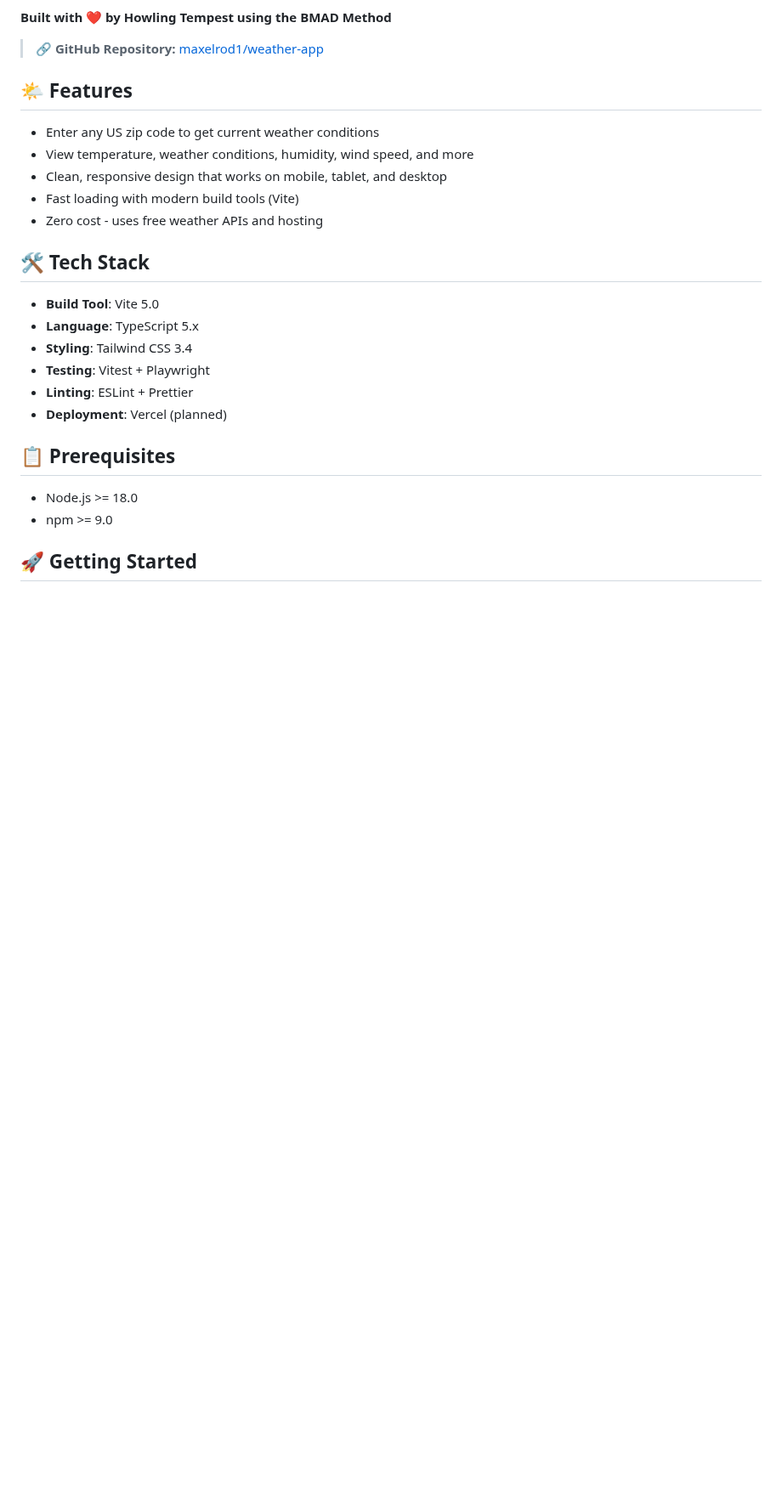
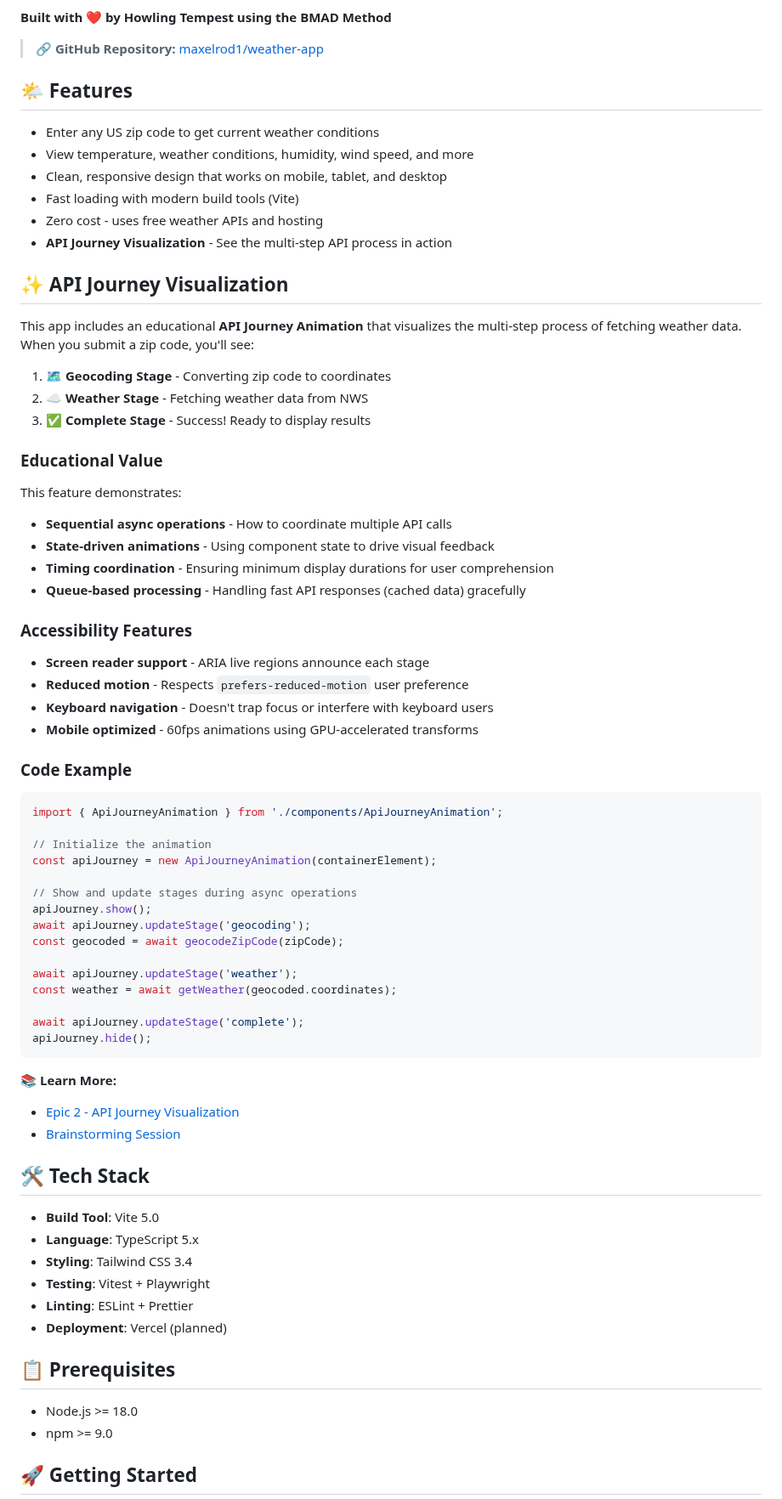
Before and after one commit to maxelrod1/weather-app, a Markdown page: README.md, the part around the change. Shown at 85% size. Drawn GitHub-style; blank space fills up the shorter version.

````diff
--- a/README.md
+++ b/README.md
@@ -15,6 +15,54 @@ A simple, fast, and beautiful weather application that fetches current weather c
 - Clean, responsive design that works on mobile, tablet, and desktop
 - Fast loading with modern build tools (Vite)
 - Zero cost - uses free weather APIs and hosting
+- **API Journey Visualization** - See the multi-step API process in action
+
+## ✨ API Journey Visualization
+
+This app includes an educational **API Journey Animation** that visualizes the multi-step process of fetching weather data. When you submit a zip code, you'll see:
+
+1. 🗺️ **Geocoding Stage** - Converting zip code to coordinates
+2. ☁️ **Weather Stage** - Fetching weather data from NWS
+3. ✅ **Complete Stage** - Success! Ready to display results
+
+### Educational Value
+
+This feature demonstrates:
+- **Sequential async operations** - How to coordinate multiple API calls
+- **State-driven animations** - Using component state to drive visual feedback
+- **Timing coordination** - Ensuring minimum display durations for user comprehension
+- **Queue-based processing** - Handling fast API responses (cached data) gracefully
+
+### Accessibility Features
+
+- **Screen reader support** - ARIA live regions announce each stage
+- **Reduced motion** - Respects `prefers-reduced-motion` user preference
+- **Keyboard navigation** - Doesn't trap focus or interfere with keyboard users
+- **Mobile optimized** - 60fps animations using GPU-accelerated transforms
+
+### Code Example
+
+```typescript
+import { ApiJourneyAnimation } from './components/ApiJourneyAnimation';
+
+// Initialize the animation
+const apiJourney = new ApiJourneyAnimation(containerElement);
+
+// Show and update stages during async operations
+apiJourney.show();
+await apiJourney.updateStage('geocoding');
+const geocoded = await geocodeZipCode(zipCode);
+
+await apiJourney.updateStage('weather');
+const weather = await getWeather(geocoded.coordinates);
+
+await apiJourney.updateStage('complete');
+apiJourney.hide();
+```
+
+📚 **Learn More:**
+- [Epic 2 - API Journey Visualization](./docs/prd/epic-2-api-journey-visualization.md)
+- [Brainstorming Session](./docs/brainstorming-session-results.md)
 
 ## 🛠️ Tech Stack
 
````
Also changed, not shown: docs/stories/2.3-testing-checklist.md (added, +275 -0 lines).
